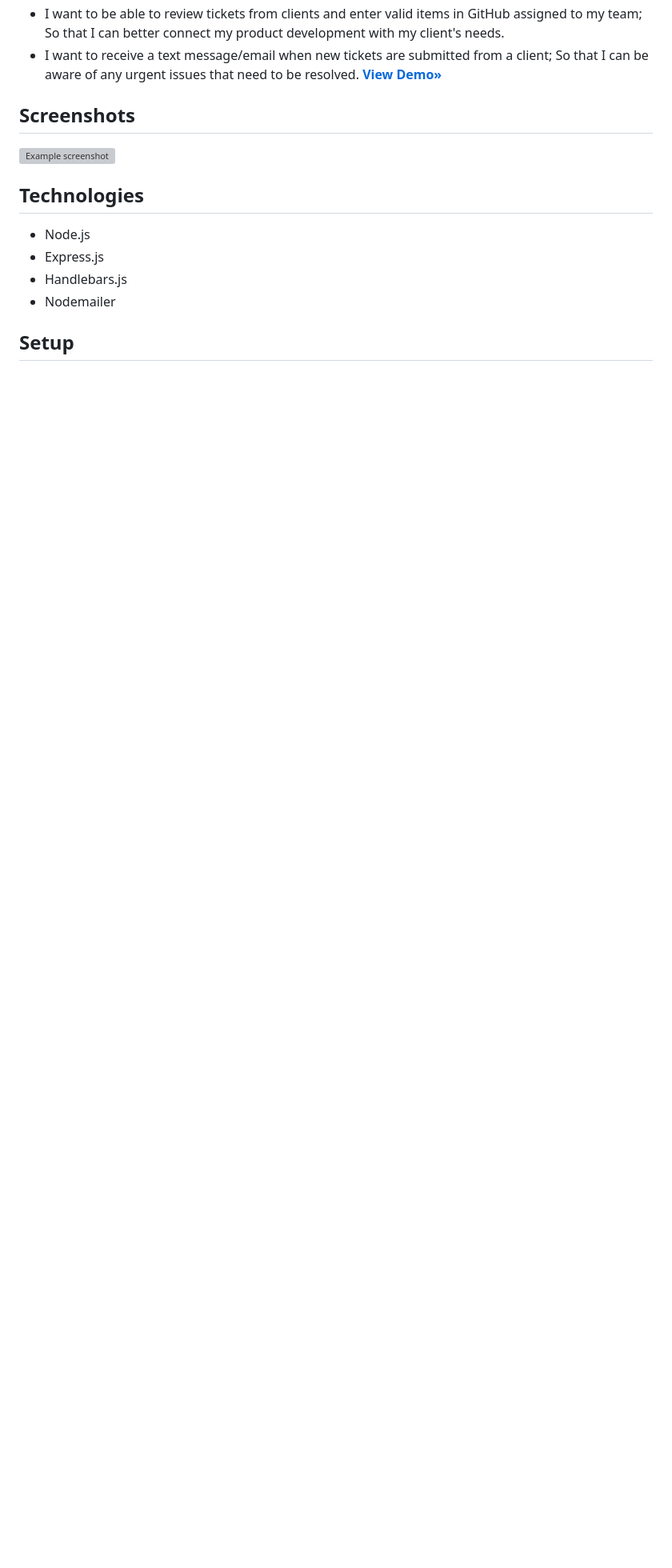
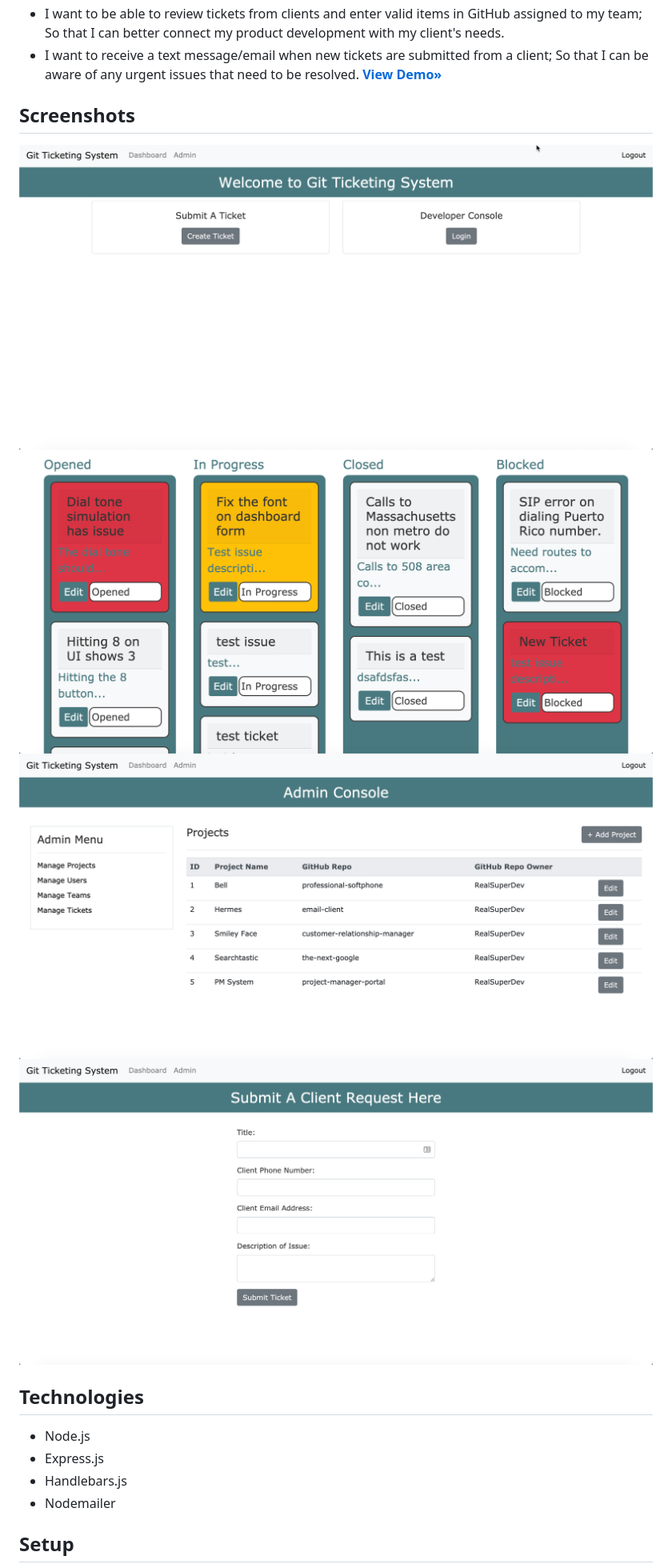
Before and after one commit to BradCassityDev/git-ticketing-system, a Markdown page: README.md, the part around the change printed below. Shown: that part at 80% size. GitHub-like rendering; pictures changed too: screenshots/admin.png (added), screenshots/dashboard.png (added), screenshots/ticket.png (added); blank space fills up the shorter version; grey boxes are pictures that could not be loaded.

Commit message:
add screenshots

```diff
--- a/README.md
+++ b/README.md
@@ -79,7 +79,10 @@ As an administrator:
 
 ## Screenshots
 
-![Example screenshot](./img/screenshot.png)
+![Welcome Page Screenshot](./screenshots/welcome.png)
+![Dashboard Screenshot](./screenshots/dashboard.png)
+![Admin Console Screenshot](./screenshots/admin.png)
+![Ticket Form Screenshot](./screenshots/ticket.png)
 
 ## Technologies
 
```
Also changed, not shown: other parts of README.md (+3 -3 lines).
